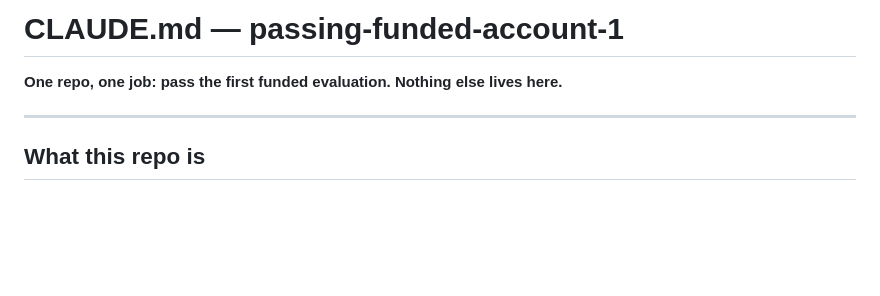
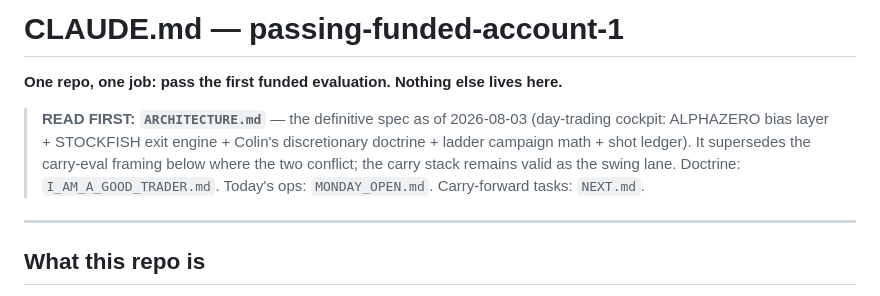
Before and after one commit to ceyre-boop/passing-funded-account-1-, a Markdown page: CLAUDE.md, the part around the change. Rendered like a GitHub page; blank space fills up the shorter version.

Commit message:
ARCHITECTURE.md: the definitive spec from this morning's build-out; CLAUDE.md points every session at it first

```diff
--- a/CLAUDE.md
+++ b/CLAUDE.md
@@ -1,5 +1,12 @@
 # CLAUDE.md — passing-funded-account-1
 **One repo, one job: pass the first funded evaluation. Nothing else lives here.**
+
+> **READ FIRST: `ARCHITECTURE.md`** — the definitive spec as of 2026-08-03
+> (day-trading cockpit: ALPHAZERO bias layer + STOCKFISH exit engine + Colin's
+> discretionary doctrine + ladder campaign math + shot ledger). It supersedes
+> the carry-eval framing below where the two conflict; the carry stack remains
+> valid as the swing lane. Doctrine: `I_AM_A_GOOD_TRADER.md`. Today's ops:
+> `MONDAY_OPEN.md`. Carry-forward tasks: `NEXT.md`.
 
 ---
 
```
Also changed, not shown: ARCHITECTURE.md (added, +96 -0 lines).
